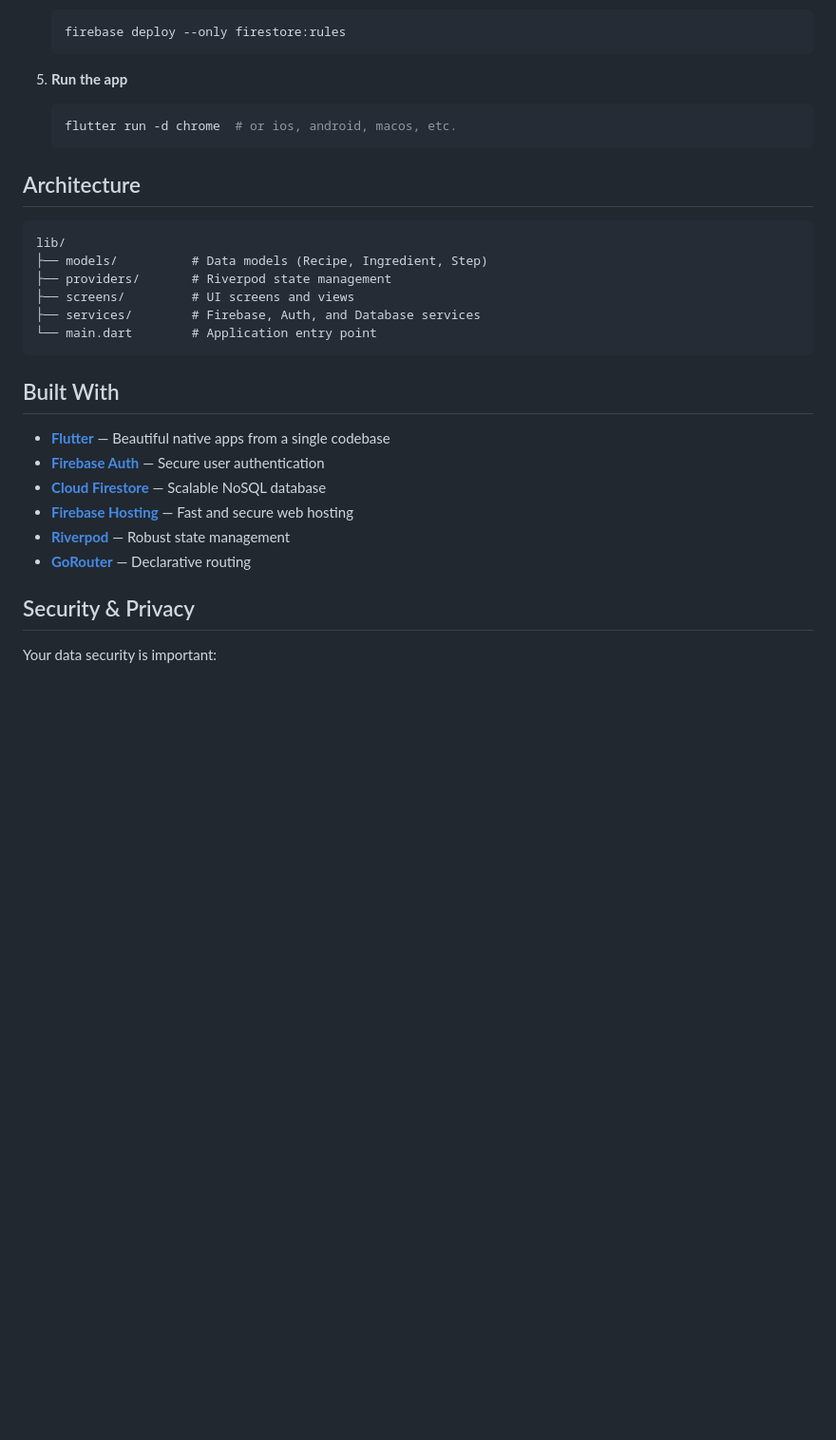
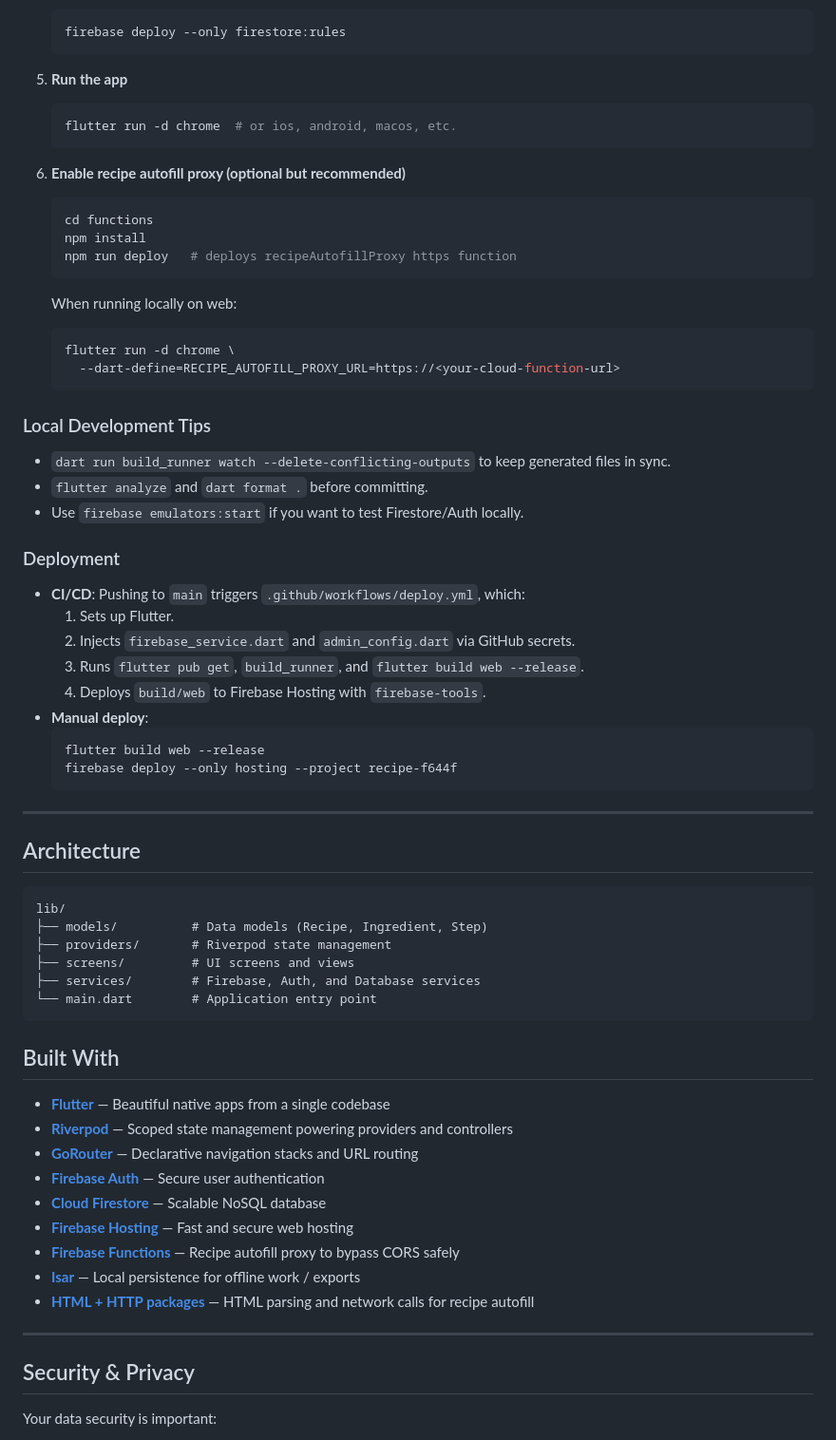
Before and after one commit to elijahcraig45/daisys-kitchen, a Markdown page: README.md, the part around one of its changes. Shown at 95% size. Rendered like a GitHub page; blank space fills up the shorter version.

````diff
--- a/README.md
+++ b/README.md
@@ -71,6 +103,40 @@ Want to run your own instance or contribute? Here's how to get started:
    flutter run -d chrome  # or ios, android, macos, etc.
    ```
 
+6. **Enable recipe autofill proxy (optional but recommended)**
+   ```bash
+   cd functions
+   npm install
+   npm run deploy   # deploys recipeAutofillProxy https function
+   ```
+
+   When running locally on web:
+   ```bash
+   flutter run -d chrome \
+     --dart-define=RECIPE_AUTOFILL_PROXY_URL=https://<your-cloud-function-url>
+   ```
+
+### Local Development Tips
+
+- `dart run build_runner watch --delete-conflicting-outputs` to keep generated files in sync.
+- `flutter analyze` and `dart format .` before committing.
+- Use `firebase emulators:start` if you want to test Firestore/Auth locally.
+
+### Deployment
+
+- **CI/CD**: Pushing to `main` triggers `.github/workflows/deploy.yml`, which:
+  1. Sets up Flutter.
+  2. Injects `firebase_service.dart` and `admin_config.dart` via GitHub secrets.
+  3. Runs `flutter pub get`, `build_runner`, and `flutter build web --release`.
+  4. Deploys `build/web` to Firebase Hosting with `firebase-tools`.
+- **Manual deploy**:
+  ```bash
+  flutter build web --release
+  firebase deploy --only hosting --project recipe-f644f
+  ```
+
+---
+
 ## Architecture
 
 ```
@@ -85,11 +151,16 @@ lib/
 ## Built With
 
 - **[Flutter](https://flutter.dev/)** — Beautiful native apps from a single codebase
+- **[Riverpod](https://riverpod.dev/)** — Scoped state management powering providers and controllers
+- **[GoRouter](https://pub.dev/packages/go_router)** — Declarative navigation stacks and URL routing
 - **[Firebase Auth](https://firebase.google.com/products/auth)** — Secure user authentication
 - **[Cloud Firestore](https://firebase.google.com/products/firestore)** — Scalable NoSQL database
 - **[Firebase Hosting](https://firebase.google.com/products/hosting)** — Fast and secure web hosting
-- **[Riverpod](https://riverpod.dev/)** — Robust state management
-- **[GoRouter](https://pub.dev/packages/go_router)** — Declarative routing
+- **[Firebase Functions](https://firebase.google.com/products/functions)** — Recipe autofill proxy to bypass CORS safely
+- **[Isar](https://isar.dev/)** — Local persistence for offline work / exports
+- **[HTML + HTTP packages](https://pub.dev/packages/html)** — HTML parsing and network calls for recipe autofill
+
+---
 
 ## Security & Privacy
 
````
Also changed, not shown: other parts of README.md (+45 -13 lines).
